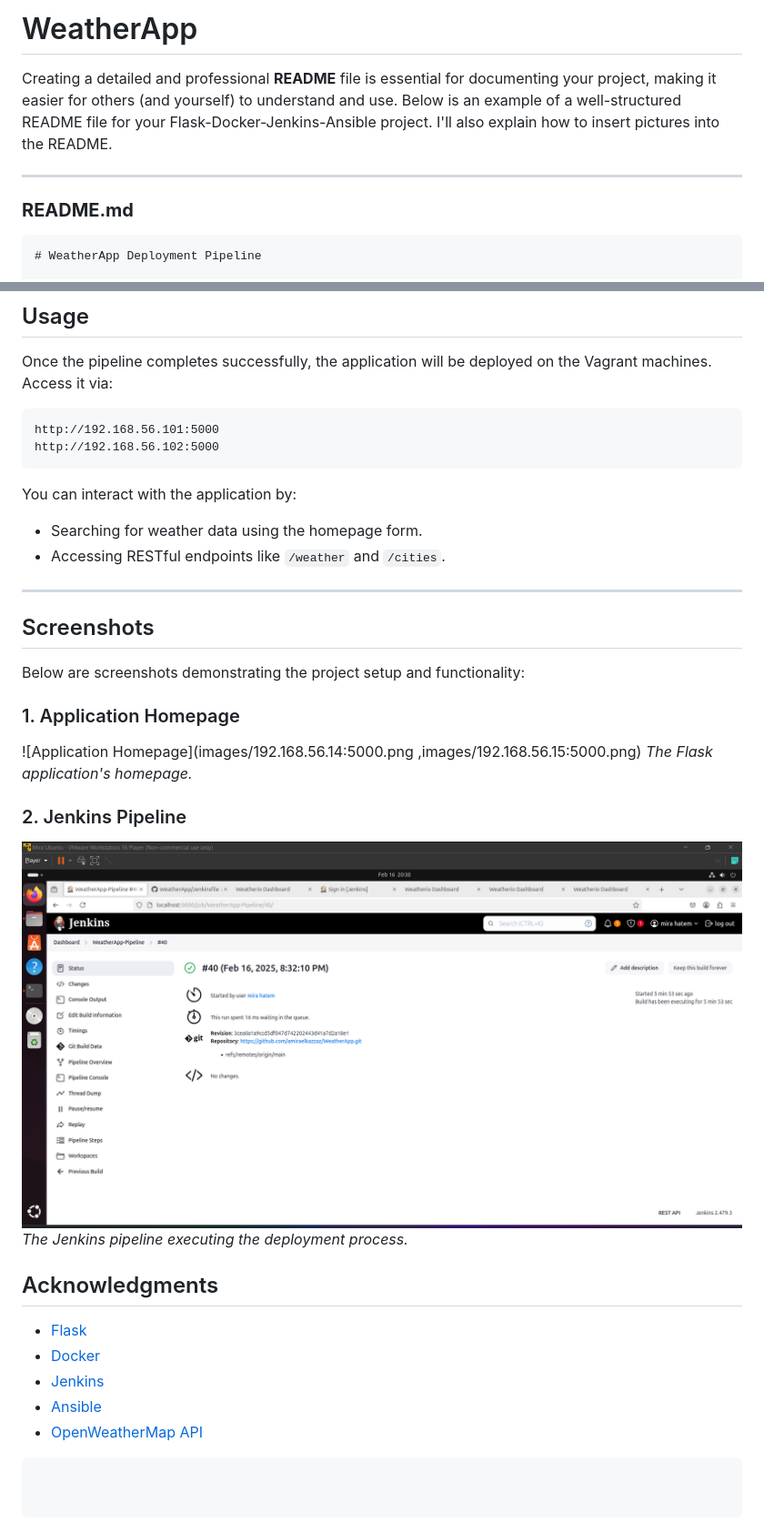
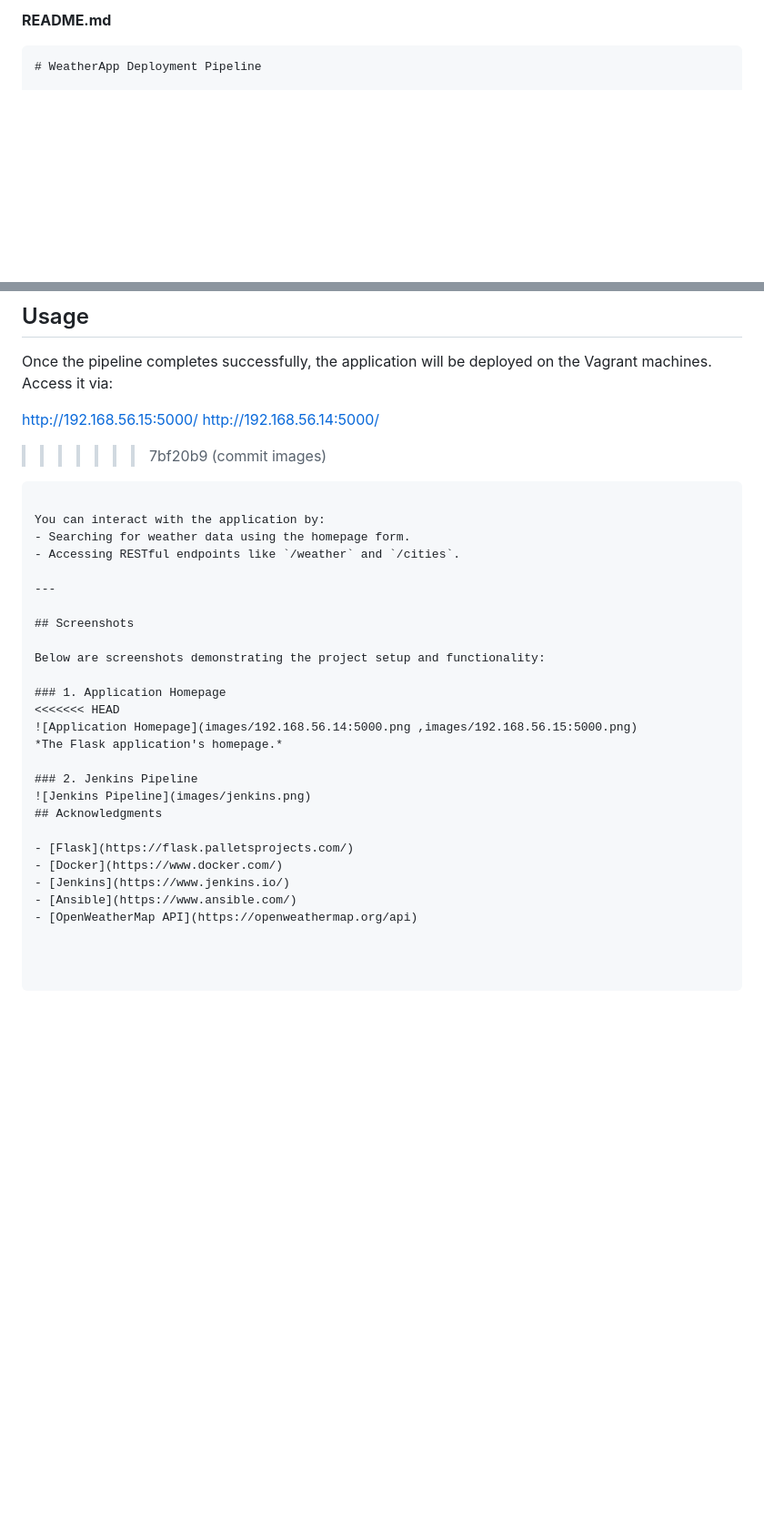
Before and after one commit to amiraelkazzaz/WeatherApp, a Markdown page: README.md, 2 parts joined by grey strips. Shown: that part at 91% size. GitHub-like rendering; blank space fills up the shorter version.

Commit message:
commit images

````diff
--- a/README.md
+++ b/README.md
@@ -1,9 +1,4 @@
-# WeatherApp
-Creating a detailed and professional **README** file is essential for documenting your project, making it easier for others (and yourself) to understand and use. Below is an example of a well-structured README file for your Flask-Docker-Jenkins-Ansible project. I'll also explain how to insert pictures into the README.
-
----
-
-### **README.md**
+**README.md**
 
 ```markdown
 # WeatherApp Deployment Pipeline
@@ -144,9 +139,10 @@ The Jenkins pipeline consists of the following stages:
 ## Usage
 
 Once the pipeline completes successfully, the application will be deployed on the Vagrant machines. Access it via:
-```
-http://192.168.56.101:5000
-http://192.168.56.102:5000
+
+http://192.168.56.15:5000/
+http://192.168.56.14:5000/
+>>>>>>> 7bf20b9 (commit images)
 ```
 
 You can interact with the application by:
@@ -160,13 +156,12 @@ You can interact with the application by:
 Below are screenshots demonstrating the project setup and functionality:
 
 ### 1. Application Homepage
+<<<<<<< HEAD
 ![Application Homepage](images/192.168.56.14:5000.png ,images/192.168.56.15:5000.png)
 *The Flask application's homepage.*
 
 ### 2. Jenkins Pipeline
 ![Jenkins Pipeline](images/jenkins.png)
-*The Jenkins pipeline executing the deployment process.*
-
 ## Acknowledgments
 
 - [Flask](https://flask.palletsprojects.com/)
@@ -174,4 +169,3 @@ Below are screenshots demonstrating the project setup and functionality:
 - [Jenkins](https://www.jenkins.io/)
 - [Ansible](https://www.ansible.com/)
 - [OpenWeatherMap API](https://openweathermap.org/api)
-```
````
